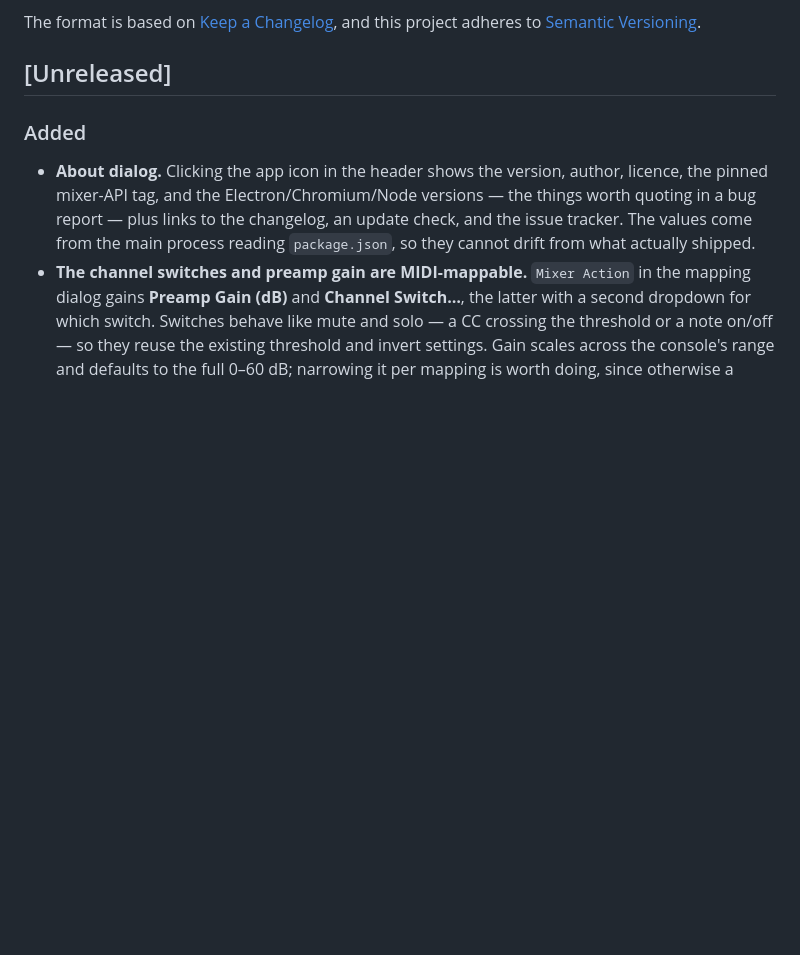
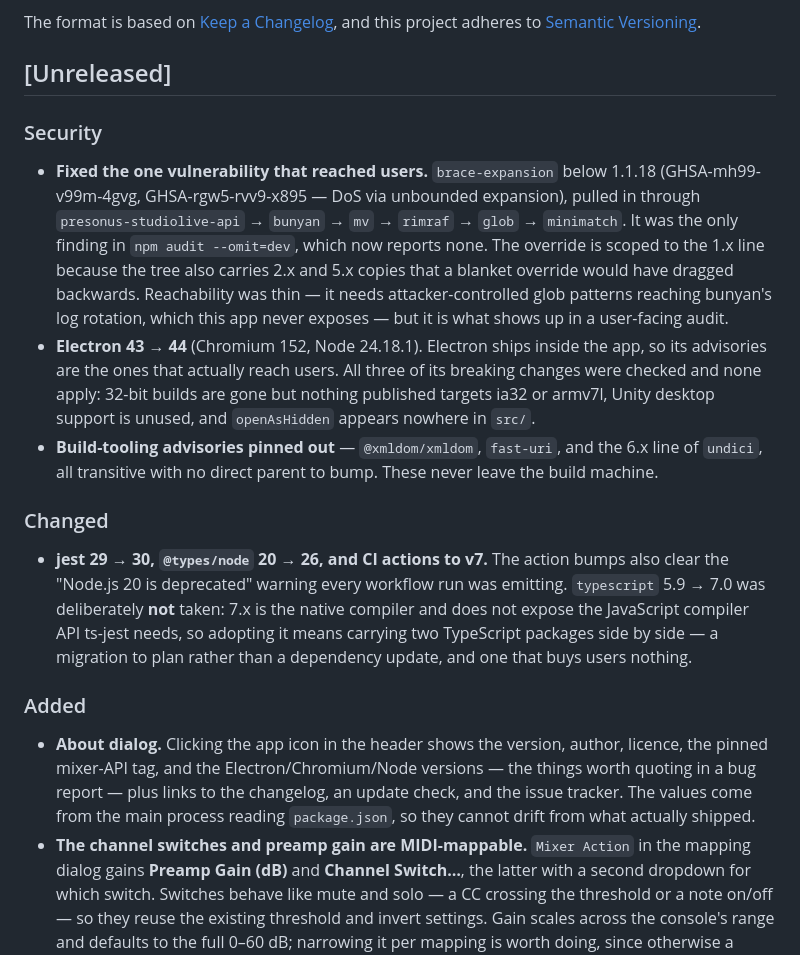
Before and after one commit to sandinak/studiolive-midi-controller, a Markdown page: CHANGELOG.md, the part around the change. Rendered like a GitHub page; blank space fills up the shorter version.

Commit message:
docs: record the dependency and security work in the changelog
Co-Authored-By: Claude Opus 5 (1M context) <noreply@anthropic.com>

```diff
--- a/CHANGELOG.md
+++ b/CHANGELOG.md
@@ -6,6 +6,14 @@ The format is based on [Keep a Changelog](https://keepachangelog.com/en/1.0.0/),
 and this project adheres to [Semantic Versioning](https://semver.org/spec/v2.0.0.html).
 
 ## [Unreleased]
+
+### Security
+- **Fixed the one vulnerability that reached users.** `brace-expansion` below 1.1.18 (GHSA-mh99-v99m-4gvg, GHSA-rgw5-rvv9-x895 — DoS via unbounded expansion), pulled in through `presonus-studiolive-api` → `bunyan` → `mv` → `rimraf` → `glob` → `minimatch`. It was the only finding in `npm audit --omit=dev`, which now reports none. The override is scoped to the 1.x line because the tree also carries 2.x and 5.x copies that a blanket override would have dragged backwards. Reachability was thin — it needs attacker-controlled glob patterns reaching bunyan's log rotation, which this app never exposes — but it is what shows up in a user-facing audit.
+- **Electron 43 → 44** (Chromium 152, Node 24.18.1). Electron ships inside the app, so its advisories are the ones that actually reach users. All three of its breaking changes were checked and none apply: 32-bit builds are gone but nothing published targets ia32 or armv7l, Unity desktop support is unused, and `openAsHidden` appears nowhere in `src/`.
+- **Build-tooling advisories pinned out** — `@xmldom/xmldom`, `fast-uri`, and the 6.x line of `undici`, all transitive with no direct parent to bump. These never leave the build machine.
+
+### Changed
+- **jest 29 → 30, `@types/node` 20 → 26, and CI actions to v7.** The action bumps also clear the "Node.js 20 is deprecated" warning every workflow run was emitting. `typescript` 5.9 → 7.0 was deliberately **not** taken: 7.x is the native compiler and does not expose the JavaScript compiler API ts-jest needs, so adopting it means carrying two TypeScript packages side by side — a migration to plan rather than a dependency update, and one that buys users nothing.
 
 ### Added
 - **About dialog.** Clicking the app icon in the header shows the version, author, licence, the pinned mixer-API tag, and the Electron/Chromium/Node versions — the things worth quoting in a bug report — plus links to the changelog, an update check, and the issue tracker. The values come from the main process reading `package.json`, so they cannot drift from what actually shipped.
```
